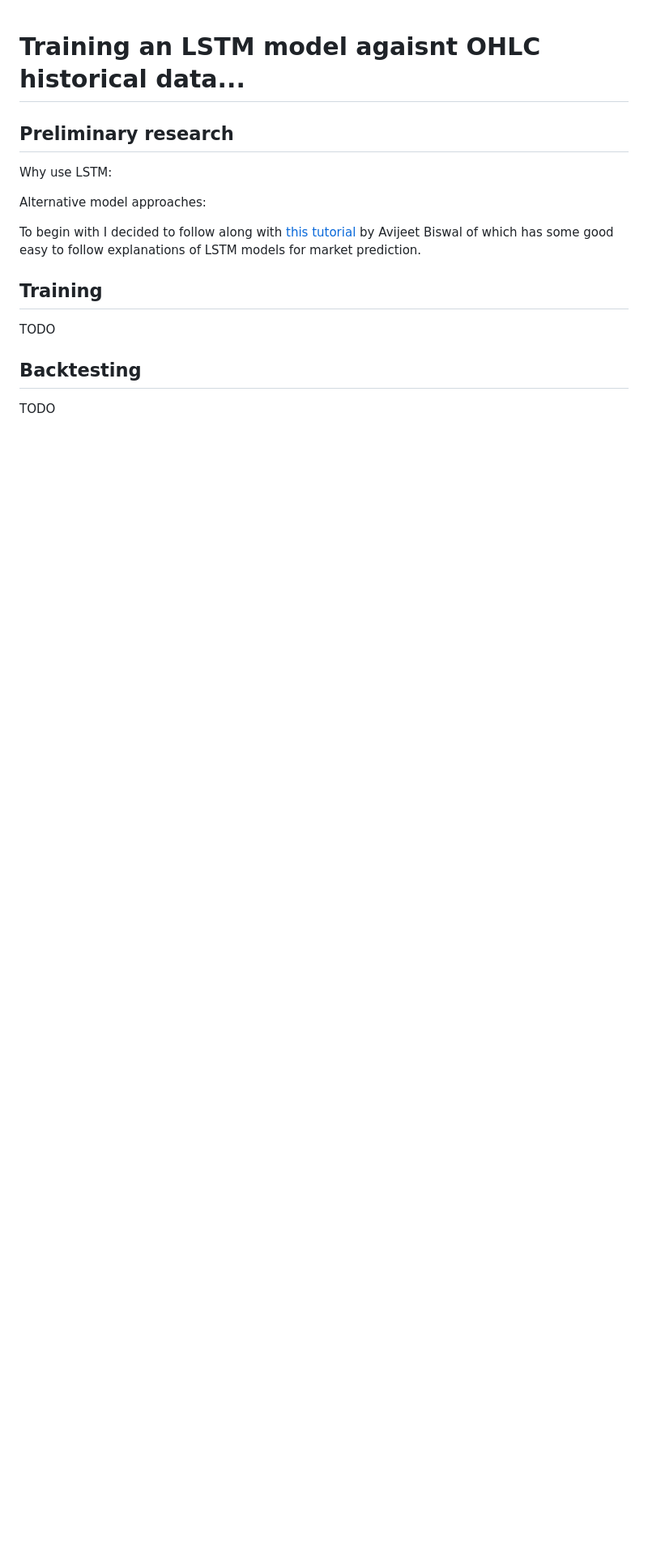
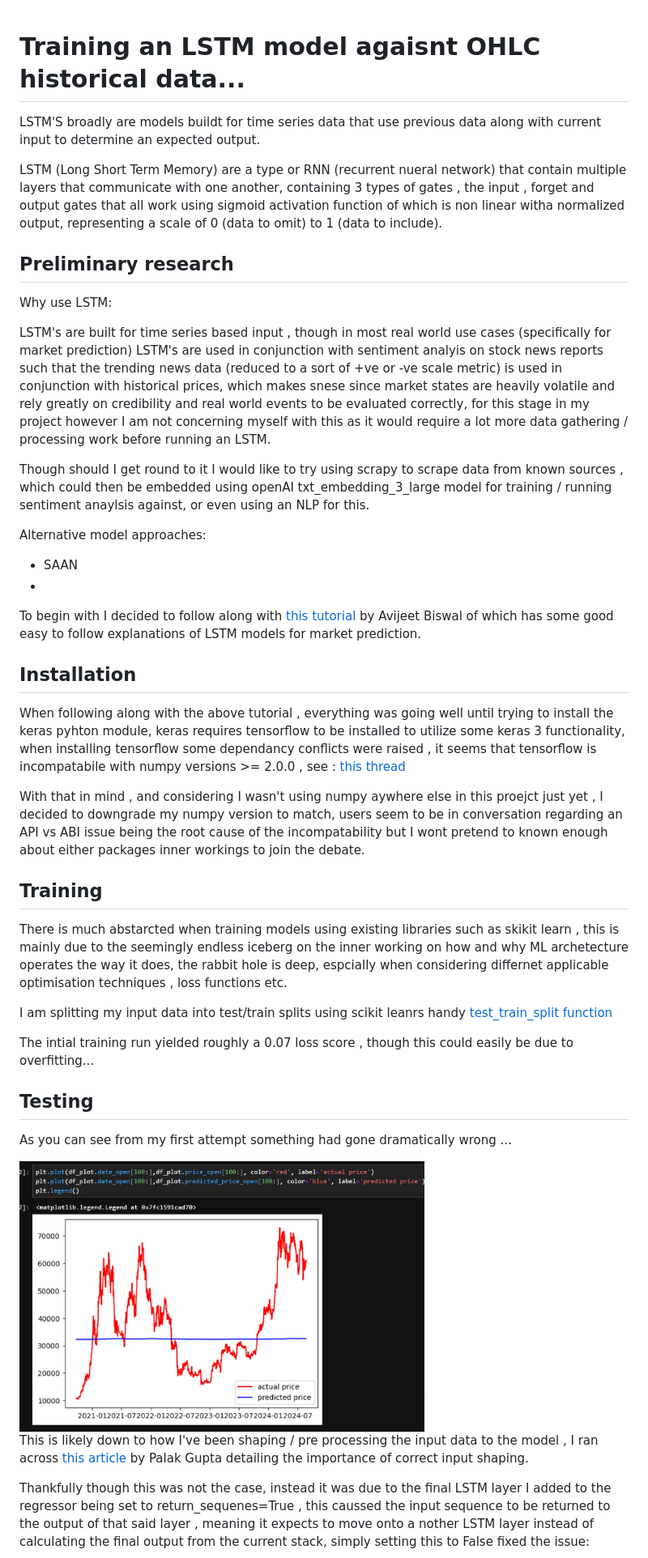
Before and after one commit to SnokTrok/cryptoTracker, a Markdown page: devlog/entry5.md, the part around the change printed below. Shown: that part at 81% size. GitHub-like rendering; pictures changed too: devlog/img/LSTM_attempt_1.jpg (added); blank space fills up the shorter version.

Commit message:
devlog updates

```diff
--- a/devlog/entry5.md
+++ b/devlog/entry5.md
@@ -1,22 +1,50 @@
 # Training an LSTM model agaisnt OHLC historical data...
+
+LSTM'S broadly are models buildt for time series data that use previous data along with current input to determine an expected output.
+
+LSTM (Long Short Term Memory) are a type or RNN (recurrent nueral network) that contain multiple layers that communicate with one another, containing 3 types of gates , the input , forget and output gates that all work using sigmoid activation function of which is non linear witha normalized output, representing a scale of 0 (data to omit) to 1 (data to include).
 
 
 ## Preliminary research
 
 Why use LSTM:
 
+LSTM's are built for time series based input , though in most real world use cases (specifically for market prediction) LSTM's are used in conjunction with sentiment analyis on stock news reports such that the trending news data (reduced to a sort of +ve or -ve scale metric) is used in conjunction with historical prices, which makes snese since market states are heavily volatile and rely greatly on credibility and real world events to be evaluated correctly, for this stage in my project however I am not concerning myself with this as it would require a lot more data gathering / processing work before running an LSTM.
+
+Though should I get round to it I would like to try using scrapy to scrape data from known sources , which could then be embedded using openAI txt_embedding_3_large model for training / running sentiment anaylsis against, or even using an NLP for this.
+
 Alternative model approaches:
 
+- SAAN
+-
 
 To begin with I decided to follow along with [this tutorial](https://www.simplilearn.com/tutorials/machine-learning-tutorial/stock-price-prediction-using-machine-learning#stock_price_prediction) by Avijeet Biswal of which has some good easy to follow explanations of LSTM models for market prediction.
 
 
+## Installation
+
+When following along with the above tutorial , everything was going well until trying to install the keras pyhton module, keras requires tensorflow to be installed to utilize some keras 3 functionality, when installing tensorflow some dependancy conflicts were raised , it seems that tensorflow is incompatabile with numpy versions >= 2.0.0 , see : [this thread](https://github.com/numpy/numpy/pull/15355)
+
+With that in mind , and considering I wasn't using numpy aywhere else in this proejct just yet , I decided to downgrade my numpy version to match, users seem to be in conversation regarding an API vs ABI issue being the root cause of the incompatability but I wont pretend to known enough about either packages inner workings to join the debate.
 
 ## Training
 
-TODO
+There is much abstarcted when training models using existing libraries such as skikit learn , this is mainly due to the seemingly endless iceberg on the inner working on how and why ML archetecture operates the way it does, the rabbit hole is deep, espcially when considering differnet applicable optimisation techniques , loss functions etc.
 
 
-## Backtesting
+I am splitting my input data into test/train splits using scikit leanrs handy [test_train_split function](https://scikit-learn.org/stable/modules/generated/sklearn.model_selection.train_test_split.html)
 
-TODO
+The intial training run yielded roughly a 0.07 loss score , though this could easily be due to overfitting...
+
+## Testing
+
+As you can see from my first attempt something had gone dramatically wrong ...
+
+<div>
+<img src="img/LSTM_attempt_1.jpg" alt="drawing" width="500" style='inline'/>
+</div>
+
+This is likely down to how I've been shaping / pre processing the input data to the model , I ran across [this article](https://medium.com/@palakgupta33939/why-is-reshaping-of-data-important-for-lstm-models-4652332be168) by Palak Gupta detailing the importance of correct input shaping.
+
+Thankfully though this was not the case, instead it was due to the final LSTM layer I added to the regressor being set to return_sequenes=True , this caussed the input sequence to be returned to the output of that said layer , meaning it expects to move onto a nother LSTM layer instead of calculating the final output from the current stack, simply setting this to False fixed the issue:
+
```
Also changed, not shown: other parts of devlog/entry5.md (+6 -0 lines), devlog/entry4.md (line endings or trailing spaces), devlog/img/LSTM_attempt_2.jpg (added).
